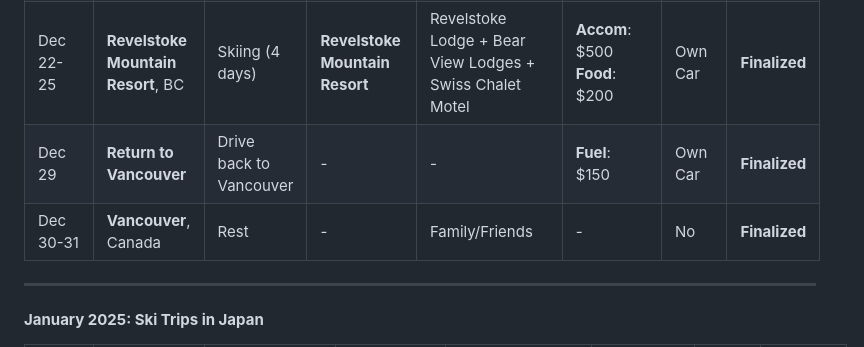
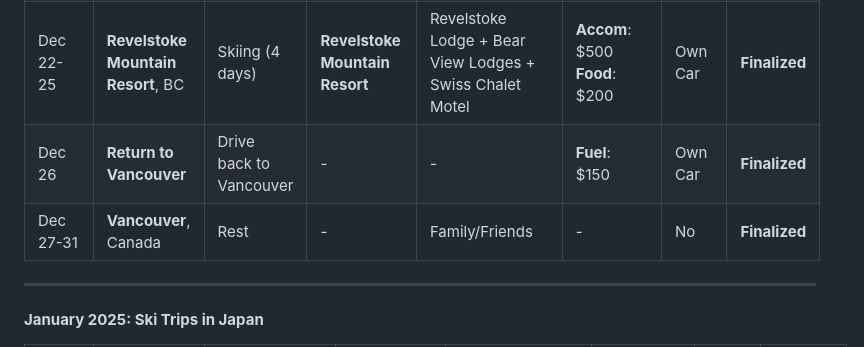
Before and after one commit to trumanhung/trumanhung.github.io, a Markdown page: 2025_ski_itinerary.md, the part around the change. Rendered like a GitHub page.

```diff
--- a/2025_ski_itinerary.md
+++ b/2025_ski_itinerary.md
@@ -7,8 +7,8 @@
 | Dec 17    | **Travel to Sun Peaks**, BC | Drive from Vancouver to Sun Peaks (4.5 hours) | -                     | -                 | **Fuel**: $150                    | Own Car                | **Finalized**          |
 | Dec 18-21 | **Sun Peaks Resort**, BC    | Skiing (4 days)                               | **Sun Peaks Resort**  | Sun Peaks Lodge | **Accom**: $500<br>**Food**: $200 | Own Car                | Yes          |
 | Dec 22-25 | **Revelstoke Mountain Resort**, BC    | Skiing (4 days)                               | **Revelstoke Mountain Resort**  | Revelstoke Lodge + Bear View Lodges + Swiss Chalet Motel | **Accom**: $500<br>**Food**: $200 | Own Car                | **Finalized**          |
-| Dec 29    | **Return to Vancouver**     | Drive back to Vancouver                       | -                     | -                 | **Fuel**: $150                    | Own Car                | **Finalized**          |
-| Dec 30-31 | **Vancouver**, Canada       | Rest               | -                     | Family/Friends    | -                                 | No                 | **Finalized**          |
+| Dec 26    | **Return to Vancouver**     | Drive back to Vancouver                       | -                     | -                 | **Fuel**: $150                    | Own Car                | **Finalized**          |
+| Dec 27-31 | **Vancouver**, Canada       | Rest               | -                     | Family/Friends    | -                                 | No                 | **Finalized**          |
 
 ---
 
```
